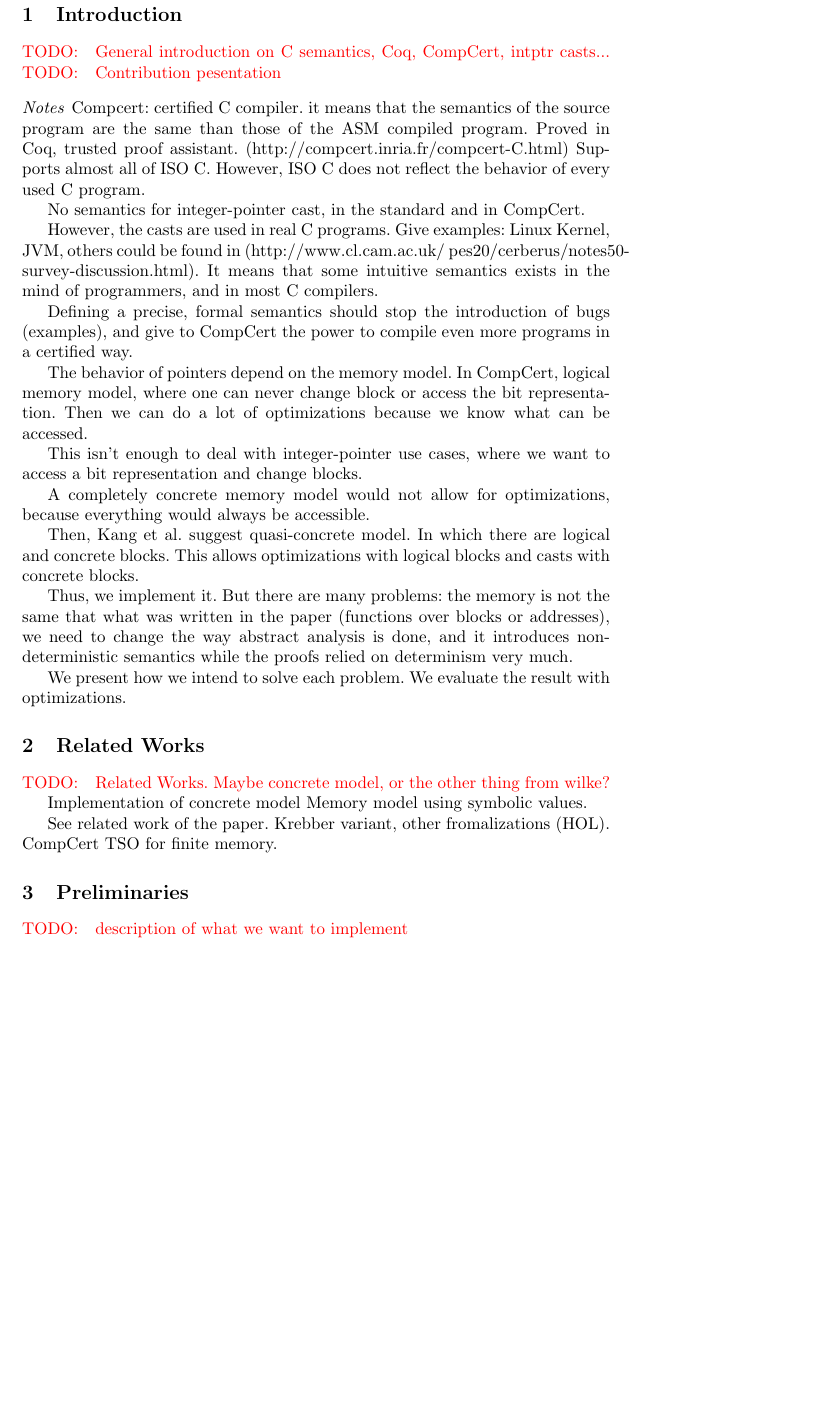
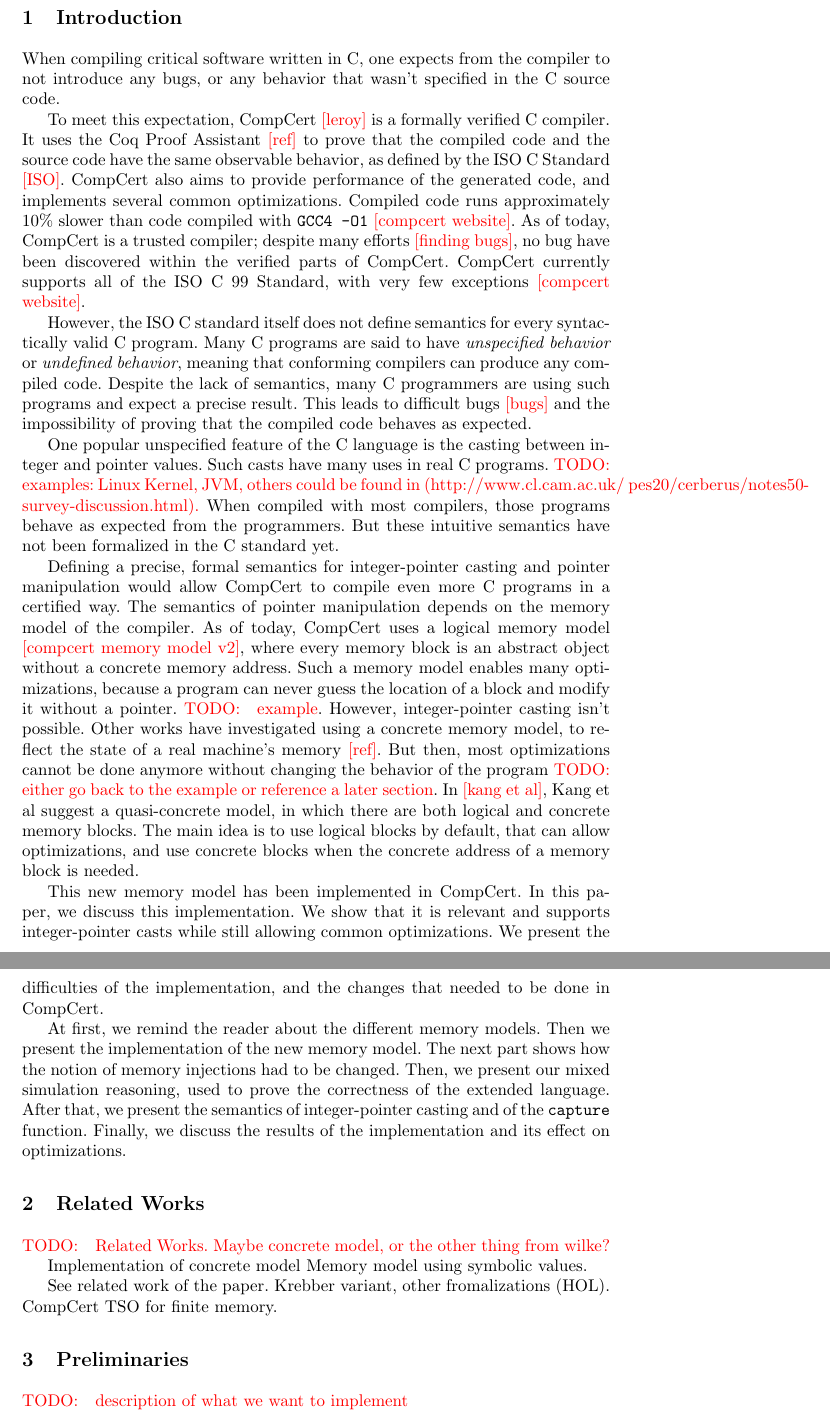
Before and after one commit to Aurele-Barriere/intptr_cast, a LaTeX thesis (report/report.tex, which reads report/introduction.tex): part of page 2 of 4 before the commit and two parts of pages 2 and 3 of 5 after it, the two joined at a grey line, cut so that both start at the same text, the shorter picture padded with empty space. Compiled offline with pdfLaTeX.

Commit message:
introduction first version. new references

```diff
--- a/report/introduction.tex
+++ b/report/introduction.tex
@@ -1,29 +1,39 @@
-\todo{General introduction on C semantics, Coq, CompCert, intptr casts...}
-\todo{Contribution pesentation}
-\paragraph{Notes}
+When compiling critical software written in C, one expects from the compiler to not introduce any bugs, or any behavior that wasn't specified in the C source code.
 
-Compcert: certified C compiler. it means that the semantics of the source program are the same than those of the ASM compiled program. Proved in Coq, trusted proof assistant. (http://compcert.inria.fr/compcert-C.html)
-Supports almost all of ISO C. However, ISO C does not reflect the behavior of every used C program.
+% compcert and coq
+To meet this expectation, CompCert \addref{leroy} is a formally verified C compiler.
+It uses the Coq Proof Assistant \addref{ref} to prove that the compiled code and the source code have the same observable behavior, as defined by the ISO C Standard \addref{ISO}. CompCert also aims to provide performance of the generated code, and implements several common optimizations. Compiled code runs approximately 10\% slower than code compiled with \texttt{GCC4 -O1} \addref{compcert website}.
+As of today, CompCert is a trusted compiler; despite many efforts \addref{finding bugs}, no bug have been discovered within the verified parts of CompCert.
+CompCert currently supports all of the ISO C 99 Standard, with very few exceptions \addref{compcert website}.
 
-No semantics for integer-pointer cast, in the standard and in CompCert.
+% iso c and semantics
+However, the ISO C standard itself does not define semantics for every syntactically valid C program.
+Many C programs are said to have \textit{unspecified behavior} or \textit{undefined behavior}, meaning that conforming compilers can produce any compiled code.
+Despite the lack of semantics, many C programmers are using such programs and expect a precise result. %not a very good sentence
+This leads to difficult bugs \addref{bugs} and the impossibility of proving that the compiled code behaves as expected.
 
-However, the casts are used in real C programs. Give examples: Linux Kernel, JVM, others could be found in (http://www.cl.cam.ac.uk/~pes20/cerberus/notes50-survey-discussion.html).
-It means that some intuitive semantics exists in the mind of programmers, and in most C compilers.
+% integer pointer casts
+One popular unspecified feature of the C language is the casting between integer and pointer values.
+Such casts have many uses in real C programs. \todo{examples: Linux Kernel, JVM, others could be found in (http://www.cl.cam.ac.uk/~pes20/cerberus/notes50-survey-discussion.html).}
+When compiled with most compilers, those programs behave as expected from the programmers. But these intuitive semantics have not been formalized in the C standard yet.
 
-Defining a precise, formal semantics should stop the introduction of bugs (examples), and give to CompCert the power to compile even more programs in a certified way.
+% motivation of the Kanget al. paper
+Defining a precise, formal semantics for integer-pointer casting and pointer manipulation would allow CompCert to compile even more C programs in a certified way.
+The semantics of pointer manipulation depends on the memory model of the compiler.
+As of today, CompCert uses a logical memory model \addref{compcert memory model v2}, where every memory block is an abstract object without a concrete memory address. Such a memory model enables many optimizations, because a program can never guess the location of a block and modify it without a pointer. \todo{example}.
+However, integer-pointer casting isn't possible.
+Other works have investigated using a concrete memory model, to reflect the state of a real machine's memory \addref{ref}. But then, most optimizations cannot be done anymore without changing the behavior of the program \todo{either go back to the example or reference a later section}.
+In \addref{kang et al}, Kang et al suggest a quasi-concrete model, in which there are both logical and concrete memory blocks. The main idea is to use logical blocks by default, that can allow optimizations, and use concrete blocks when the concrete address of a memory block is needed.
 
-The behavior of pointers depend on the memory model.
-In CompCert, logical memory model, where one can never change block or access the bit representation.
-Then we can do a lot of optimizations because we know what can be accessed.
+% contribution
+This new memory model has been implemented in CompCert.
+In this paper, we discuss this implementation.
+We show that it is relevant and supports integer-pointer casts while still allowing common optimizations.
+We present the difficulties of the implementation, and the changes that needed to be done in CompCert.
+% this should be bigger
 
-This isn't enough to deal with integer-pointer use cases, where we want to access a bit representation and change blocks.
-
-A completely concrete memory model would not allow for optimizations, because everything would always be accessible.
-
-Then, Kang et al. suggest quasi-concrete model. In which there are logical and concrete blocks. This allows optimizations with logical blocks and casts with concrete blocks.
-
-Thus, we implement it.
-But there are many problems: the memory is not the same that what was written in the paper (functions over blocks or addresses),
-we need to change the way abstract analysis is done, and it introduces non-deterministic semantics while the proofs relied on determinism very much.
-
-We present how we intend to solve each problem. We evaluate the result with optimizations.
+% outline
+At first, we remind the reader about the different memory models.
+Then we present the implementation of the new memory model. The next part shows how the notion of memory injections had to be changed. Then, we present our mixed simulation reasoning, used to prove the correctness of the extended language. After that, we present the semantics of integer-pointer casting and of the \texttt{capture} function.
+Finally, we discuss the results of the implementation and its effect on optimizations.
+% related works?
--- a/report/report.tex
+++ b/report/report.tex
@@ -50,6 +50,7 @@
 \newpage
 
 \def\todo#1{{\color{red}TODO:\quad#1}}
+\def\addref#1{{\color{red}$[$#1$]$}}
 
 \section{Introduction}
 \input{introduction.tex}
```
Also changed, not shown: bib/intptrcast.bib (+50 -0 lines), bib/Formal-C-CompCert.pdf (added), bib/finding_bugs.pdf (added), bib/formal_verif.pdf (added), 1 other file.
